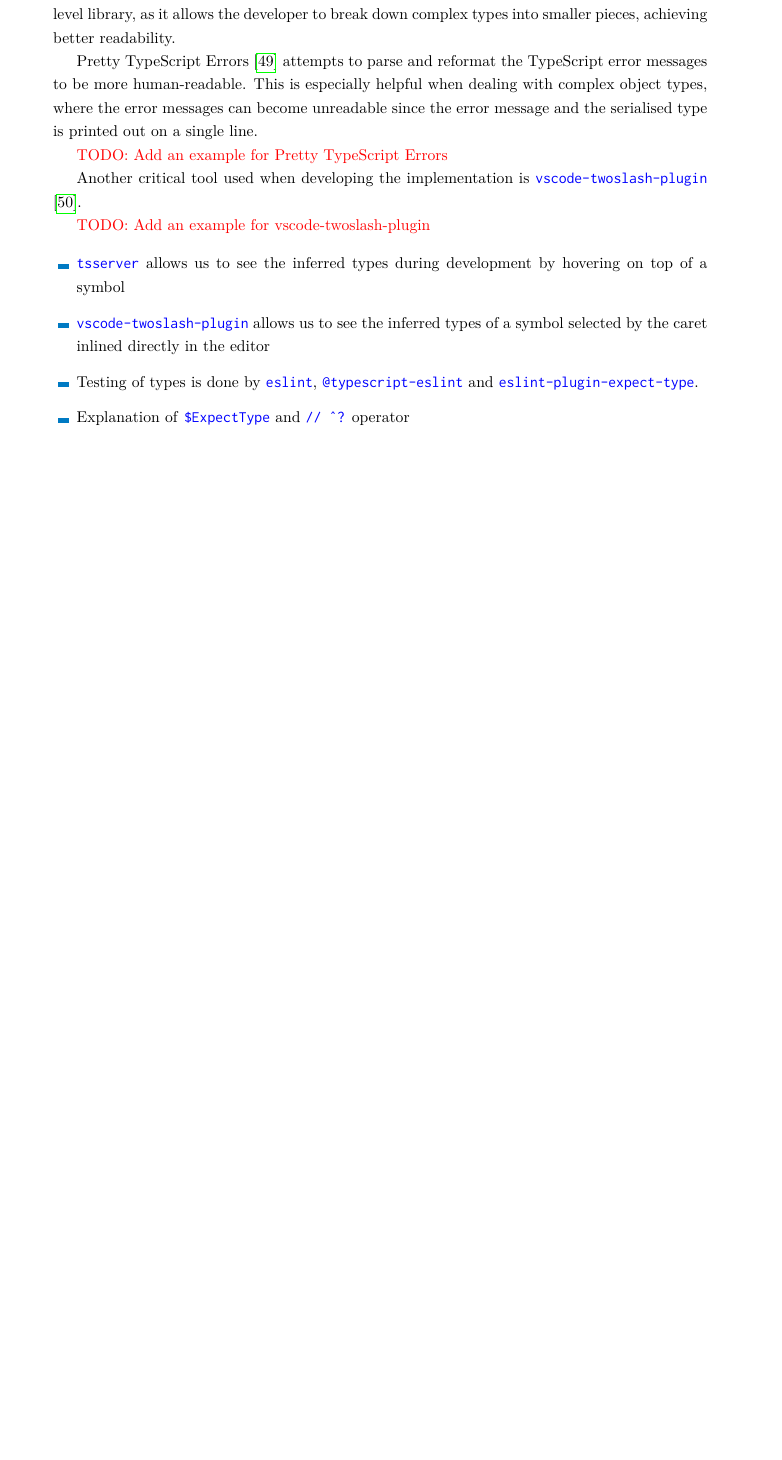
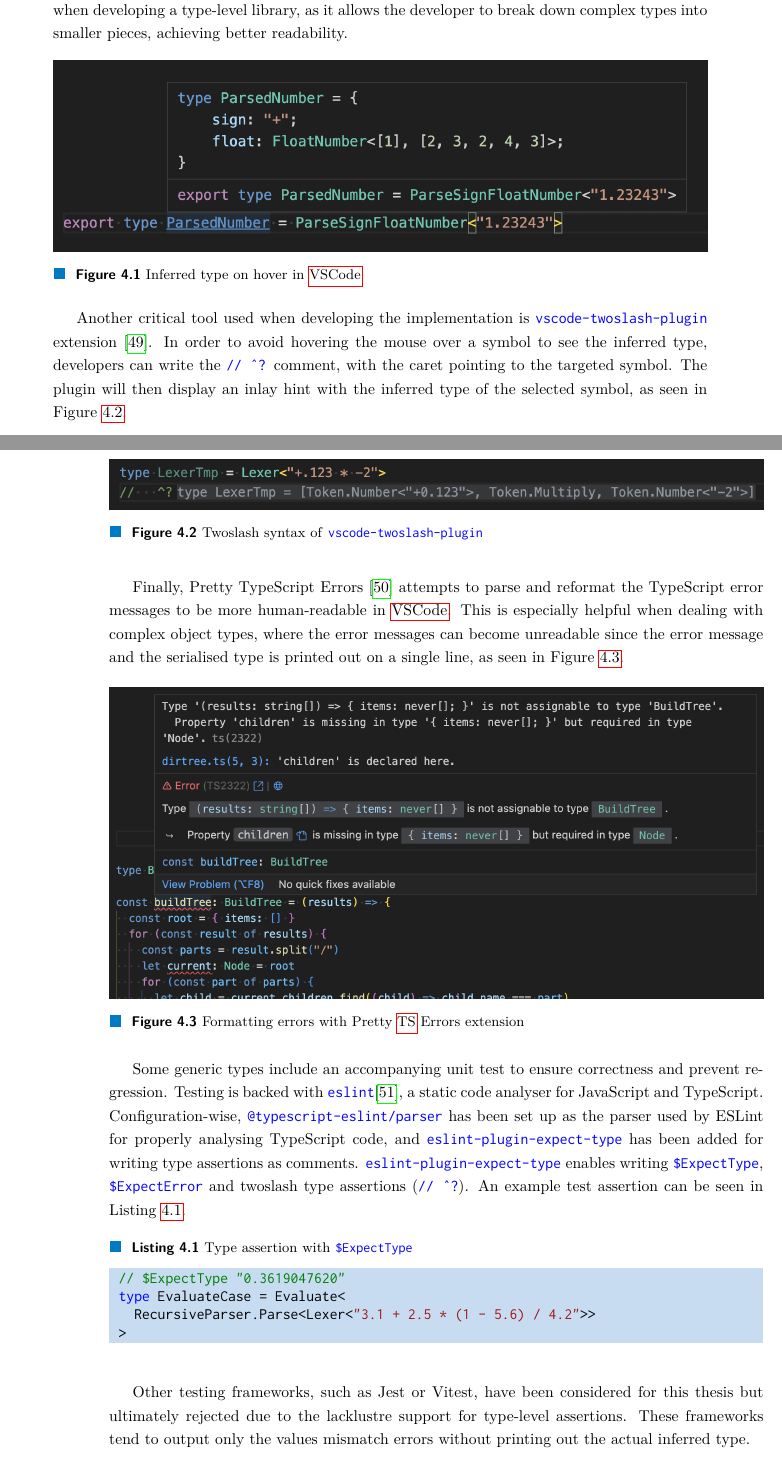
Before and after one commit to dqbd/ts-math-evaluate, a LaTeX thesis (thesis/ctufit-thesis.tex, which reads thesis/text/testing/testing.tex): part of page 63 of 73 before the commit and two parts of pages 63 and 64 of 75 after it, the two joined at a grey line, cut so that both start at the same text, the shorter picture padded with empty space. Compiled offline with pdfLaTeX.

Commit message:
Add details about testing and DX

```diff
--- a/thesis/text/testing/testing.tex
+++ b/thesis/text/testing/testing.tex
@@ -4,22 +4,47 @@
 
 During the development of the type-level mathematical expression evaluator, several invaluable tools were discovered and utilised that significantly contributed to the implementation. This section is devoted to discussing these tools and their impact on the overall development process.
 
-The core of the development experience is underpinned by TypeScript Standalone Server, also known as \code{tsserver}. \code{tsserver} encapsulates both the compiler and the accompanying language services for use in editors and \acrshort{ide}s, communicating via \acrshort{lsp} to add support for code completion, auto-importing, symbol renaming etc. \code{tsserver} also provides the ability to see the inferred types of any symbol by hovering on top the symbol. This service is invaluable when developing a type-level library, as it allows the developer to break down complex types into smaller pieces, achieving better readability.
+The core of the development experience is underpinned by TypeScript Standalone Server, also known as \code{tsserver}. \code{tsserver} encapsulates both the compiler and the accompanying language services for use in editors and \acrshort{ide}s, communicating via \acrshort{lsp} to add support for code completion, auto-importing, symbol renaming etc. \code{tsserver} also provides the ability to see the inferred types of any symbol by hovering on top the symbol, as seen in Figure \ref{fig:tsserver-hover}. This service is invaluable when developing a type-level library, as it allows the developer to break down complex types into smaller pieces, achieving better readability.
 
-Pretty TypeScript Errors \cite{balasianoPrettyTypeScriptErrors2023} attempts to parse and reformat the TypeScript error messages to be more human-readable. This is especially helpful when dealing with complex object types, where the error messages can become unreadable since the error message and the serialised type is printed out on a single line.
+\begin{figure}[ht]
+  \centering
+  \includegraphics[width=\textwidth]{text/testing/tsserver-hover.png}
+  \caption{Inferred type on hover in \acrshort{vscode}}
+  \label{fig:tsserver-hover}
+\end{figure}
 
-\todo{Add an example for Pretty TypeScript Errors}
+Another critical tool used when developing the implementation is \code{vscode-twoslash-plugin} extension \cite{theroxVscodetwoslashqueries2023}. In order to avoid hovering the mouse over a symbol to see the inferred type, developers can write the \vcode{// ^?} comment, with the caret pointing to the targeted symbol. The plugin will then display an inlay hint with the inferred type of the selected symbol, as seen in Figure \ref{fig:twoslash-plugin}.
 
-Another critical tool used when developing the implementation is \code{vscode-twoslash-plugin} \cite{theroxVscodetwoslashqueries2023}.
+\begin{figure}[ht]
+  \centering
+  \includegraphics[width=\textwidth]{text/testing/vscode-twoslash-plugin.png}
+  \caption{Twoslash syntax of \code{vscode-twoslash-plugin}}
+  \label{fig:twoslash-plugin}
+\end{figure}
 
-\todo{Add an example for vscode-twoslash-plugin}
+Finally, Pretty TypeScript Errors \cite{balasianoPrettyTypeScriptErrors2023} attempts to parse and reformat the TypeScript error messages to be more human-readable in \acrshort{vscode}. This is especially helpful when dealing with complex object types, where the error messages can become unreadable since the error message and the serialised type is printed out on a single line, as seen in Figure \ref{fig:pretty-ts-errors}.
 
-\begin{itemize}
-  \item \code{tsserver} allows us to see the inferred types during development by hovering on top of a symbol
-  \item \code{vscode-twoslash-plugin} allows us to see the inferred types of a symbol selected by the caret inlined directly in the editor
-  \item Testing of types is done by \code{eslint}, \code{@typescript-eslint} and \code{eslint-plugin-expect-type}.
-  \item Explanation of \code{\$ExpectType} and \vcode{// ^?} operator
-\end{itemize}
+
+\begin{figure}[ht]
+  \centering
+  \includegraphics[width=\textwidth]{text/testing/pretty-ts-errors.png}
+  \caption{Formatting errors with Pretty \acrshort{ts} Errors extension}
+  \label{fig:pretty-ts-errors}
+\end{figure}
+
+Some generic types include an accompanying unit test to ensure correctness and prevent regression. Testing is backed with \code{eslint}\cite{ESLint2023}, a static code analyser for JavaScript and TypeScript. Configuration-wise, \code{@typescript-eslint/parser} has been set up as the parser used by ESLint for properly analysing TypeScript code, and \code{eslint-plugin-expect-type} has been added for writing type assertions as comments. \code{eslint-plugin-expect-type} enables writing \code{\$ExpectType}, \code{\$ExpectError} and twoslash type assertions (\vcode{// ^?}). An example test assertion can be seen in Listing \ref{lst:expect-type}.
+
+\begin{listing}[ht]
+\caption{Type assertion with \code{\$ExpectType}}\label{lst:expect-type}
+\begin{minted}{TypeScript}
+// $ExpectType "0.3619047620"
+type EvaluateCase = Evaluate<
+  RecursiveParser.Parse<Lexer<"3.1 + 2.5 * (1 - 5.6) / 4.2">>
+>
+\end{minted}
+\end{listing}
+
+Other testing frameworks, such as Jest or Vitest, have been considered for this thesis but ultimately rejected due to the lacklustre support for type-level assertions. These frameworks tend to output only the values mismatch errors without printing out the actual inferred type.
 
 \section{CI/CD workflow and release management}
 
```
Also changed, not shown: thesis/sources.bib (+11 -0 lines), thesis/ctufit-thesis.gls (deleted), thesis/ctufit-thesis.pdf, thesis/text/testing/pretty-ts-errors.png (added), thesis/text/testing/tsserver-hover.png (added), thesis/text/testing/vscode-twoslash-plugin.png (added), 5 other files.
